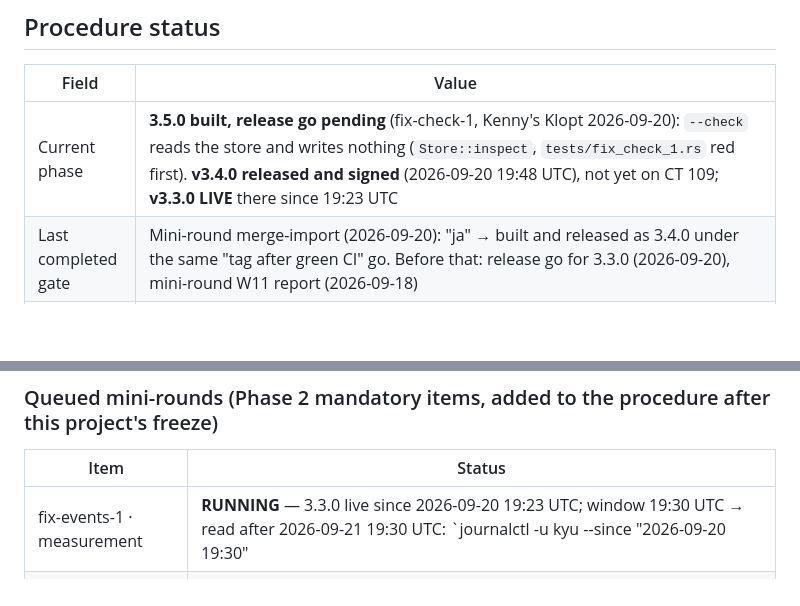
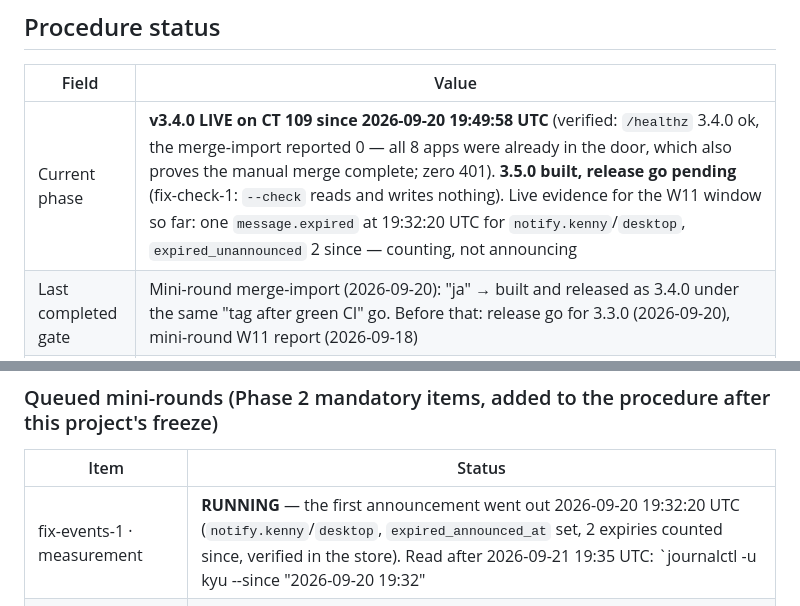
Before and after one commit to kennypassenier/kyu, a Markdown page: CLAUDE.md, 2 parts joined by grey strips. Rendered like a GitHub page; blank space fills up the shorter version.

```diff
--- a/CLAUDE.md
+++ b/CLAUDE.md
@@ -14,7 +14,7 @@ from anywhere — the gates live in git hooks, not in session config.
 
 | Field | Value |
 |---|---|
-| Current phase | **3.5.0 built, release go pending** (fix-check-1, Kenny's Klopt 2026-09-20): `--check` reads the store and writes nothing (`Store::inspect`, `tests/fix_check_1.rs` red first). **v3.4.0 released and signed** (2026-09-20 19:48 UTC), not yet on CT 109; **v3.3.0 LIVE** there since 19:23 UTC |
+| Current phase | **v3.4.0 LIVE on CT 109 since 2026-09-20 19:49:58 UTC** (verified: `/healthz` 3.4.0 ok, the merge-import reported 0 — all 8 apps were already in the door, which also proves the manual merge complete; zero 401). **3.5.0 built, release go pending** (fix-check-1: `--check` reads and writes nothing). Live evidence for the W11 window so far: one `message.expired` at 19:32:20 UTC for `notify.kenny`/`desktop`, `expired_unannounced` 2 since — counting, not announcing |
 | Last completed gate | Mini-round merge-import (2026-09-20): "ja" → built and released as 3.4.0 under the same "tag after green CI" go. Before that: release go for 3.3.0 (2026-09-20), mini-round W11 report (2026-09-18) |
 | Next gate | Kenny-only: `scripts/sign-release.sh v3.4.0`, then Homelab Rust deploys it (its import will report 0 — all 8 already in the door). Measurement fix-events-1: read the CT 109 journal after 2026-09-21 19:30 UTC — at most one `event="message.expired"` per subscription per day (window starts 19:30, clear of the restart). **Relay to chassis-rs, needs Kenny's go:** the kit's `cannot keep the previous binary … Operation not permitted` message blames directory permissions, but the directory was writable — the binary and its `.prev` were `root:root` in a kyu-owned dir, and preserving ownership while copying a root-owned file as `kyu` is what fails (Homelab Rust, 2026-09-20). For kyu 4.0: `kyu --check` run as root opened and MIGRATED the store (left `kyu.pre-v4.db` root-owned) — a check that writes. Still open from before: chassis-rs's fix-3 follow-up; the `/api/clients` empty-array quirk |
 | Next action | waiting on Kenny: the release go for 3.5.0 and the relay form (chassis-rs findings) |
@@ -24,7 +24,7 @@ from anywhere — the gates live in git hooks, not in session config.
 
 | Item | Status |
 |---|---|
-| fix-events-1 · measurement | **RUNNING** — 3.3.0 live since 2026-09-20 19:23 UTC; window 19:30 UTC → read after 2026-09-21 19:30 UTC: `journalctl -u kyu --since "2026-09-20 19:30" | grep -c 'event="message.expired"'` ≤ 1 per subscription (`desktop` on notify.kenny has no poller, so exactly 1 is expected). Fallback: the HA throttle holds the queue regardless |
+| fix-events-1 · measurement | **RUNNING** — the first announcement went out 2026-09-20 19:32:20 UTC (`notify.kenny`/`desktop`, `expired_announced_at` set, 2 expiries counted since, verified in the store). Read after 2026-09-21 19:35 UTC: `journalctl -u kyu --since "2026-09-20 19:32" | grep -c 'event="message.expired"'` must be 1 until the window closes, then at most 1 per day; the two kyu restarts (19:23 and 19:49) sit before the window's first tick. Fallback: the HA throttle holds the queue regardless |
 | fix-check-1 · `--check` migrates the store | **BUILT** 2026-09-20 (Klopt): `--check` opens read-only, reports a pending migration, applies nothing; `tests/fix_check_1.rs` (real binary, red first). Ships as 3.5.0. Measurement OPEN: first CT 109 deploy carrying it — `--check` against the live store leaves no `kyu.pre-v*.db` |
 | fix-state-1 · measurement | **DONE 2026-09-20 19:21 UTC** at the 3.3.0 deploy on CT 109 (Homelab Rust; verified here): with `KYU_DATA_DIR=…/data` added, `kyu --check` exit 1 naming both directories and the three files; without it, `configuration ok`, exit 0. Loop closed; record in CORRECTIONS.md |
 | W11 expiry window (mini-round 2026-09-18) | **RELEASED** as 3.3.0 on 2026-09-20; live once Kenny signs and Homelab Rust deploys |
```
Also changed, not shown: docs/CORRECTIONS.md (+3 -0 lines), docs/REALIZATION_PLAN.md (+1 -0 lines).
